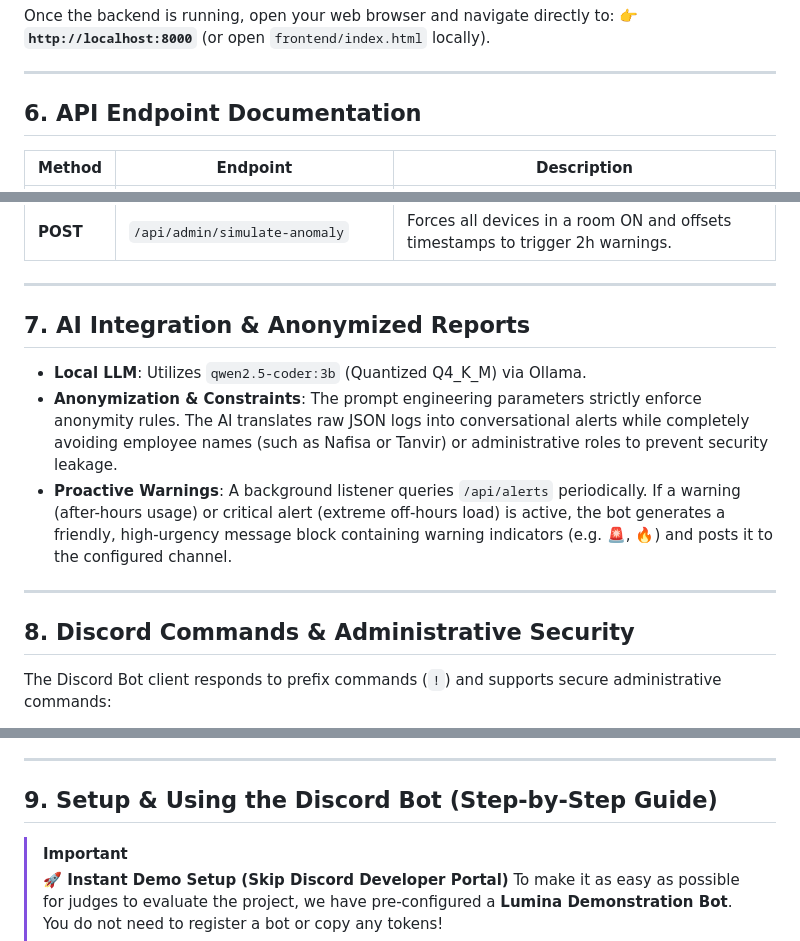
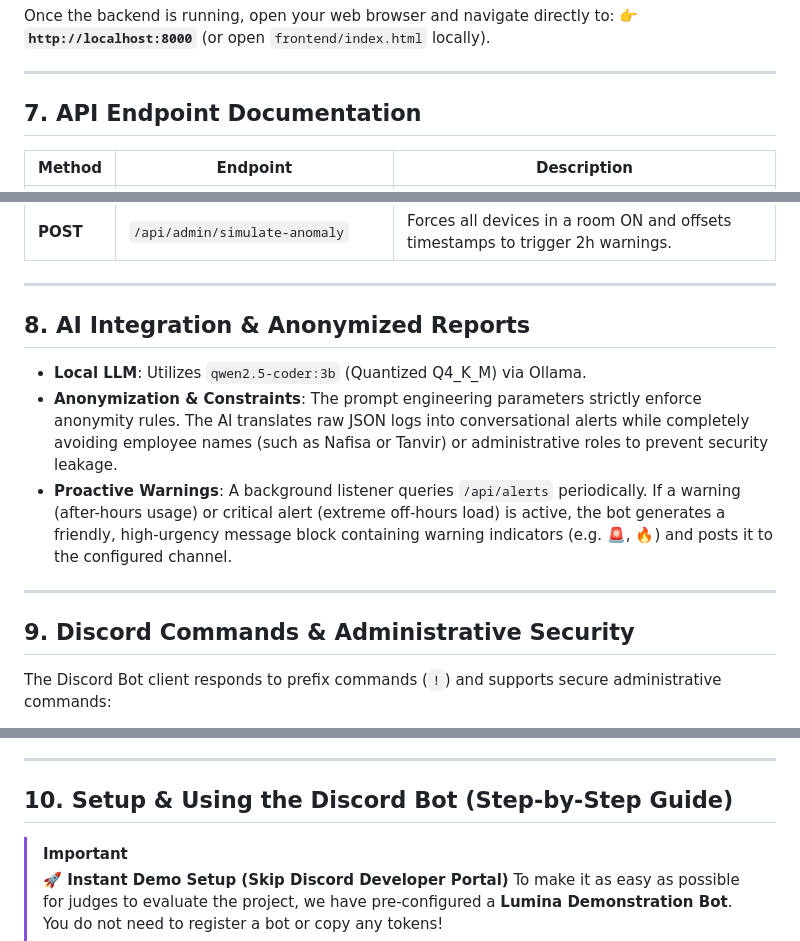
Before and after one commit to shahariarovi789-ux/Techathon2026-ULAB_Anonymous_3.0, a Markdown page: README.md, 3 parts joined by grey strips. Drawn GitHub-style.

```diff
--- a/README.md
+++ b/README.md
@@ -132,7 +199,7 @@ Once the backend is running, open your web browser and navigate directly to:
 
 ---
 
-## 6. API Endpoint Documentation
+## 7. API Endpoint Documentation
 
 | Method | Endpoint | Description |
 |---|---|---|
@@ -146,7 +213,7 @@ Once the backend is running, open your web browser and navigate directly to:
 
 ---
 
-## 7. AI Integration & Anonymized Reports
+## 8. AI Integration & Anonymized Reports
 - **Local LLM**: Utilizes `qwen2.5-coder:3b` (Quantized Q4_K_M) via Ollama.
 - **Anonymization & Constraints**: The prompt engineering parameters strictly enforce anonymity rules. The AI translates raw JSON logs into conversational alerts while completely avoiding employee names (such as Nafisa or Tanvir) or administrative roles to prevent security leakage.
 - **Proactive Warnings**: A background listener queries `/api/alerts` periodically. If a warning (after-hours usage) or critical alert (extreme off-hours load) is active, the bot generates a friendly, high-urgency message block containing warning indicators (e.g. 🚨, 🔥) and posts it to the configured channel.
@@ -154,7 +221,7 @@ Once the backend is running, open your web browser and navigate directly to:
 
 ---
 
-## 8. Discord Commands & Administrative Security
+## 9. Discord Commands & Administrative Security
 
 The Discord Bot client responds to prefix commands (`!`) and supports secure administrative commands:
 
@@ -165,7 +232,7 @@ The Discord Bot client responds to prefix commands (`!`) and supports secure adm
 
 ---
 
-## 9. Setup & Using the Discord Bot (Step-by-Step Guide)
+## 10. Setup & Using the Discord Bot (Step-by-Step Guide)
 
 > [!IMPORTANT]
 > **🚀 Instant Demo Setup (Skip Discord Developer Portal)**
```
Also changed, not shown: other parts of README.md (+71 -4 lines), assets/feature_analytics.png (added), assets/feature_controls.png (added), assets/feature_discord_bot.png (added), assets/feature_pdf_report.png (added), 3 other files.
